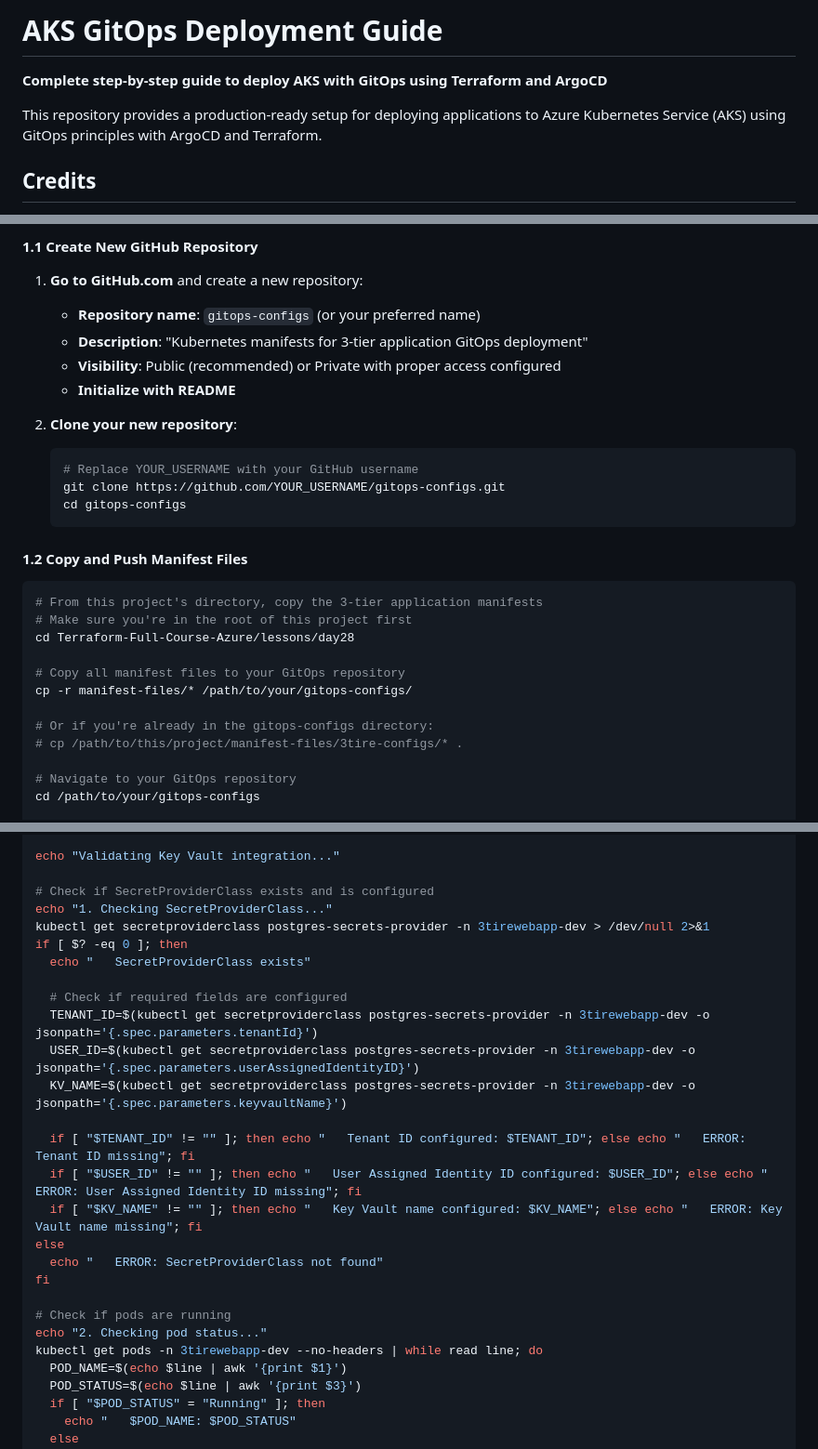
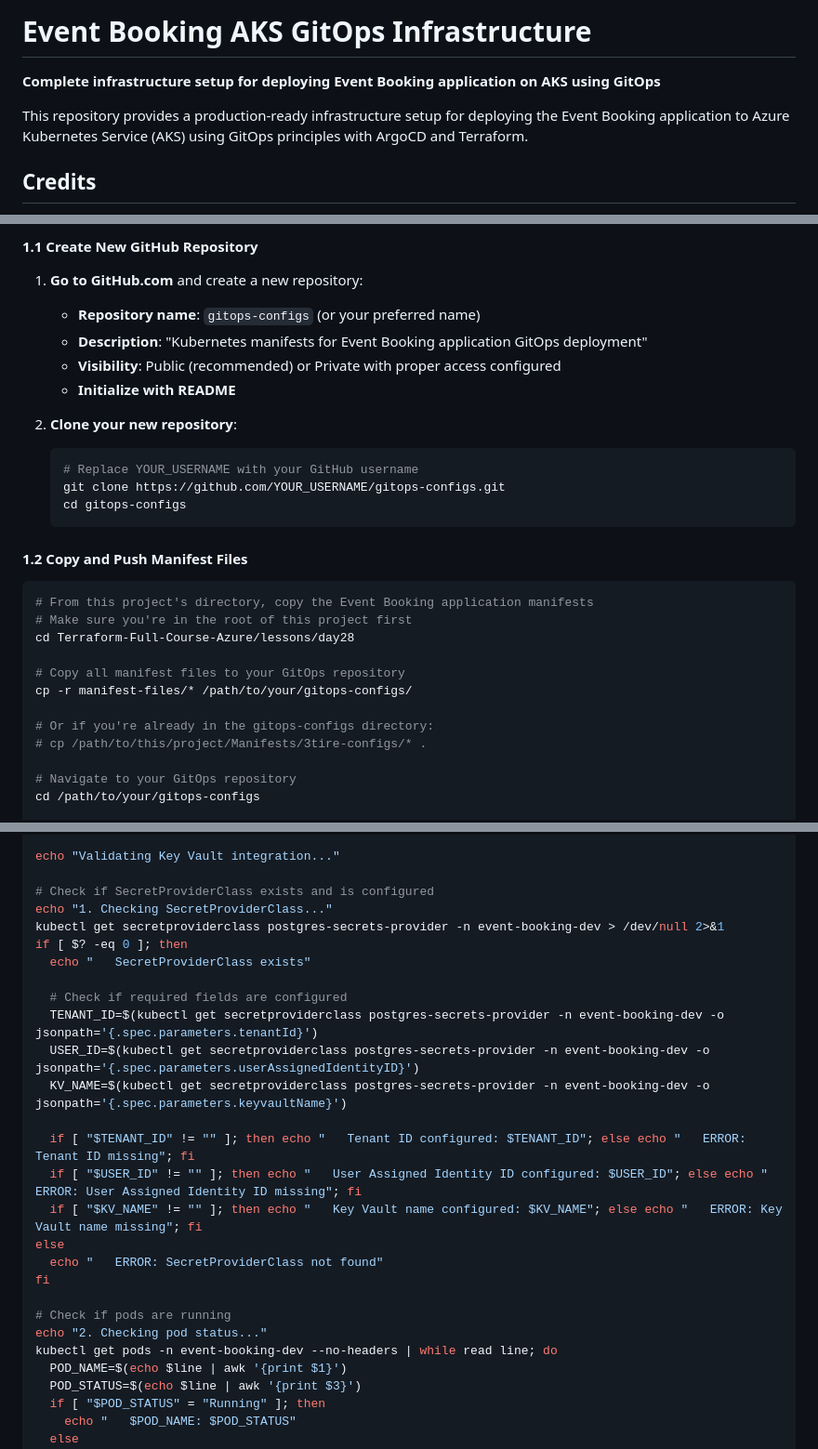
Before and after one commit to cloudenochcsis/Application-Code-for-EKS, a Markdown page: Infra/README.md, 3 parts joined by grey strips. Shown: that part at 93% size. Rendered like a GitHub page.

````diff
--- a/Infra/README.md
+++ b/Infra/README.md
@@ -1,8 +1,8 @@
-# AKS GitOps Deployment Guide
+# Event Booking AKS GitOps Infrastructure
 
-**Complete step-by-step guide to deploy AKS with GitOps using Terraform and ArgoCD**
+**Complete infrastructure setup for deploying Event Booking application on AKS using GitOps**
 
-This repository provides a production-ready setup for deploying applications to Azure Kubernetes Service (AKS) using GitOps principles with ArgoCD and Terraform.
+This repository provides a production-ready infrastructure setup for deploying the Event Booking application to Azure Kubernetes Service (AKS) using GitOps principles with ArgoCD and Terraform.
 
 ## Credits
 
@@ -192,7 +193,7 @@ Before deploying ANY infrastructure, you MUST first set up your GitOps repositor
 
 1. **Go to GitHub.com** and create a new repository:
    - **Repository name**: `gitops-configs` (or your preferred name)
-   - **Description**: "Kubernetes manifests for 3-tier application GitOps deployment"
+   - **Description**: "Kubernetes manifests for Event Booking application GitOps deployment"
    - **Visibility**: Public (recommended) or Private with proper access configured
    - **Initialize with README**
 
@@ -206,7 +207,7 @@ Before deploying ANY infrastructure, you MUST first set up your GitOps repositor
 #### 1.2 Copy and Push Manifest Files
 
 ```bash
-# From this project's directory, copy the 3-tier application manifests
+# From this project's directory, copy the Event Booking application manifests
 # Make sure you're in the root of this project first
 cd Terraform-Full-Course-Azure/lessons/day28
 
@@ -214,7 +215,7 @@ cd Terraform-Full-Course-Azure/lessons/day28
 cp -r manifest-files/* /path/to/your/gitops-configs/
 
 # Or if you're already in the gitops-configs directory:
-# cp /path/to/this/project/manifest-files/3tire-configs/* .
+# cp /path/to/this/project/Manifests/3tire-configs/* .
 
 # Navigate to your GitOps repository
 cd /path/to/your/gitops-configs
@@ -721,14 +722,14 @@ echo "Validating Key Vault integration..."
 
 # Check if SecretProviderClass exists and is configured
 echo "1. Checking SecretProviderClass..."
-kubectl get secretproviderclass postgres-secrets-provider -n 3tirewebapp-dev > /dev/null 2>&1
+kubectl get secretproviderclass postgres-secrets-provider -n event-booking-dev > /dev/null 2>&1
 if [ $? -eq 0 ]; then
   echo "   SecretProviderClass exists"
 
   # Check if required fields are configured
-  TENANT_ID=$(kubectl get secretproviderclass postgres-secrets-provider -n 3tirewebapp-dev -o jsonpath='{.spec.parameters.tenantId}')
-  USER_ID=$(kubectl get secretproviderclass postgres-secrets-provider -n 3tirewebapp-dev -o jsonpath='{.spec.parameters.userAssignedIdentityID}')
-  KV_NAME=$(kubectl get secretproviderclass postgres-secrets-provider -n 3tirewebapp-dev -o jsonpath='{.spec.parameters.keyvaultName}')
+  TENANT_ID=$(kubectl get secretproviderclass postgres-secrets-provider -n event-booking-dev -o jsonpath='{.spec.parameters.tenantId}')
+  USER_ID=$(kubectl get secretproviderclass postgres-secrets-provider -n event-booking-dev -o jsonpath='{.spec.parameters.userAssignedIdentityID}')
+  KV_NAME=$(kubectl get secretproviderclass postgres-secrets-provider -n event-booking-dev -o jsonpath='{.spec.parameters.keyvaultName}')
 
   if [ "$TENANT_ID" != "" ]; then echo "   Tenant ID configured: $TENANT_ID"; else echo "   ERROR: Tenant ID missing"; fi
   if [ "$USER_ID" != "" ]; then echo "   User Assigned Identity ID configured: $USER_ID"; else echo "   ERROR: User Assigned Identity ID missing"; fi
@@ -739,7 +740,7 @@ fi
 
 # Check if pods are running
 echo "2. Checking pod status..."
-kubectl get pods -n 3tirewebapp-dev --no-headers | while read line; do
+kubectl get pods -n event-booking-dev --no-headers | while read line; do
   POD_NAME=$(echo $line | awk '{print $1}')
   POD_STATUS=$(echo $line | awk '{print $3}')
   if [ "$POD_STATUS" = "Running" ]; then
````
Also changed, not shown: other parts of Infra/README.md (+24 -19 lines).
